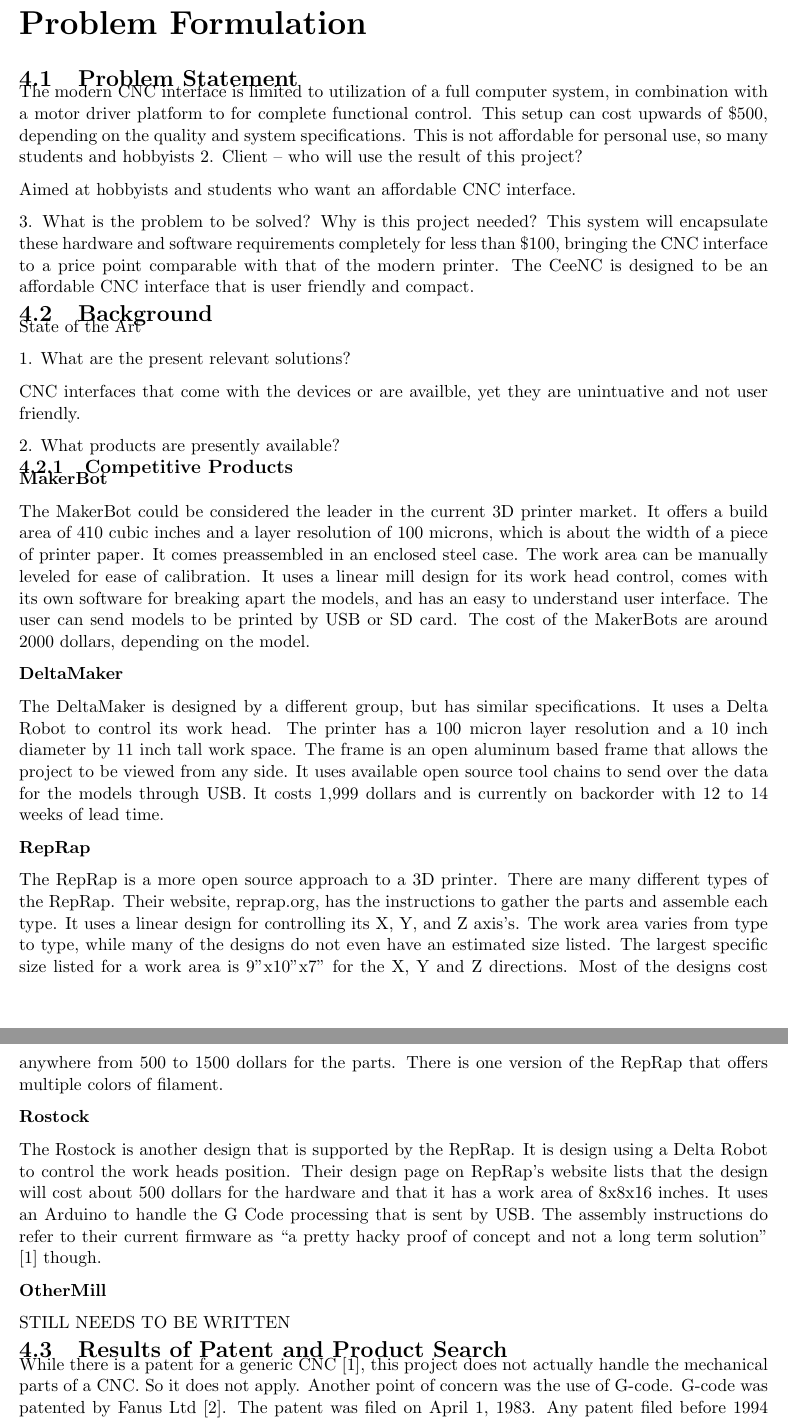
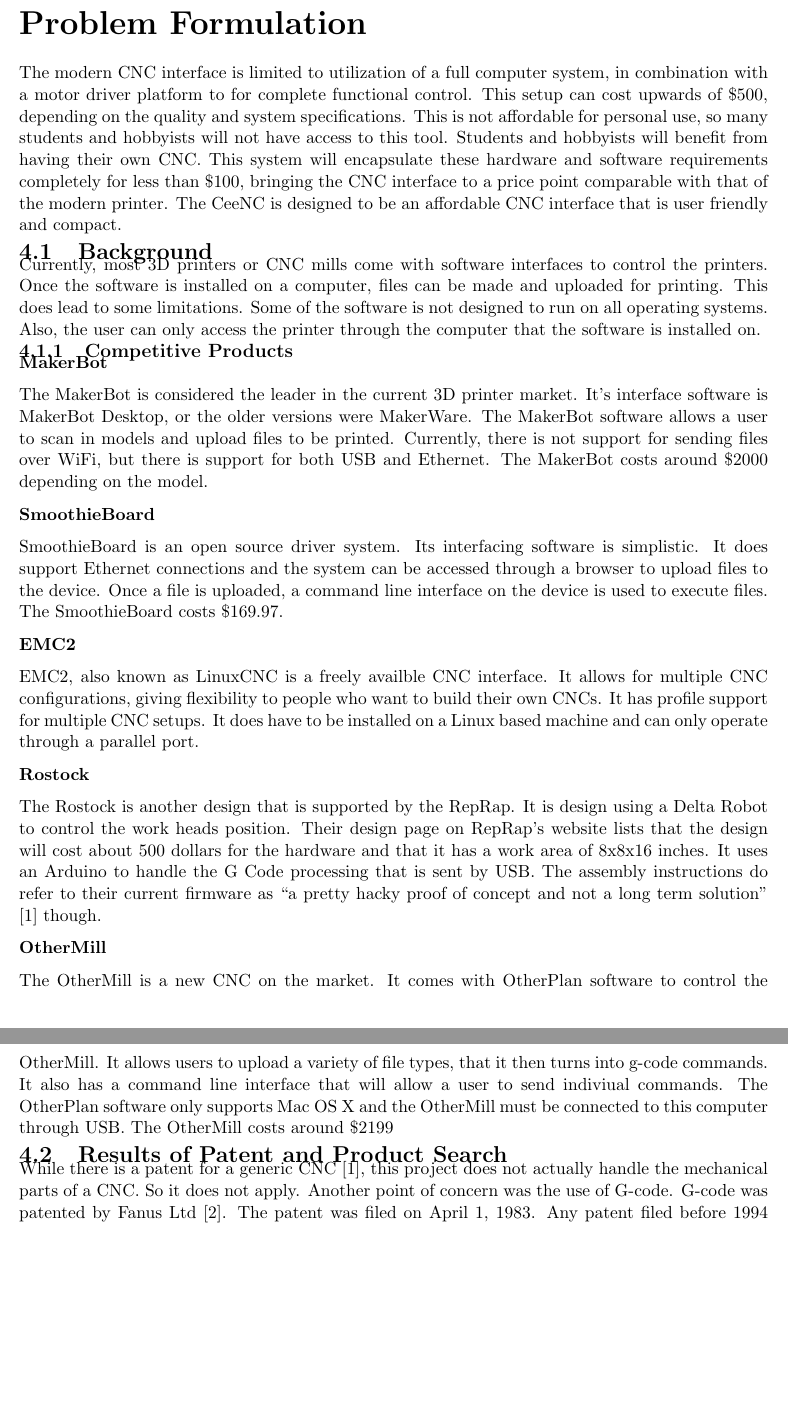
Before and after one commit to emilton/project-reports, a LaTeX thesis (final-report/main.tex, which reads final-report/problem-formulation.tex): two parts of pages 8 and 9 of 30 before the commit and two parts of pages 8 and 9 of 29 after it, joined at a grey line, cut so that both start at the same text, the shorter picture padded with empty space. Compiled offline with pdfLaTeX.

Commit message:
Problem Formulation and Intro Cleanup
Took out all personal notes. Rewrote the Current Products sections.
These two should be good for a first draft.

```diff
--- a/final-report/problem-formulation.tex
+++ b/final-report/problem-formulation.tex
@@ -1,55 +1,45 @@
 \chapter{Problem Formulation}
-\section{Problem Statement}
 The modern \gls{cnc} interface is limited to utilization of a full computer system, in combination with a motor driver platform to for complete functional control.
 This setup can cost upwards of \$500, depending on the quality and system specifications.
-This is not affordable for personal use, so many students and hobbyists
-2. Client – who will use the result of this project?
-
-Aimed at hobbyists and students who want an affordable CNC interface.
-
-3. What is the problem to be solved?  Why is this project needed?
+This is not affordable for personal use, so many students and hobbyists will not have access to this tool.
+Students and hobbyists will benefit from having their own CNC.
 This system will encapsulate these hardware and software requirements completely for less than \$100, bringing the \gls{cnc} interface to a price point comparable with that of the modern printer.
 The CeeNC is designed to be an affordable CNC interface that is user friendly and compact.
 
 \section{Background}
 
-State of the Art
+Currently, most 3D printers or \gls{cnc} mills come with software interfaces to control the printers.
+Once the software is installed on a computer, files can be made and uploaded for printing.
+This does lead to some limitations.
+Some of the software is not designed to run on all operating systems.
+Also, the user can only access the printer through the computer that the software is installed on.
 
-1. What are the present relevant solutions?
 
-CNC interfaces that come with the devices or are availble, yet they are unintuative and not user friendly.
-
-2. What products are presently available?
 \subsection{Competitive Products}
 
 
 \textbf{MakerBot}
 
-The MakerBot could be considered the leader in the current 3D printer market.
-It offers a build area of 410 cubic inches and a layer resolution of 100 microns, which is about the width of a piece of printer paper. It comes preassembled in an enclosed steel case.
-The work area can be manually leveled for ease of calibration.
-It uses a linear mill design for its work head control, comes with its own software for breaking apart the models, and has an easy to understand user interface.
-The user can send models to be printed by USB or SD card.
-The cost of the MakerBots are around 2000 dollars, depending on the model.
+The MakerBot is considered the leader in the current 3D printer market.
+It's interface software is MakerBot Desktop, or the older versions were MakerWare.
+The MakerBot software allows a user to scan in models and upload files to be printed.
+Currently, there is not support for sending files over WiFi, but there is support for both USB and Ethernet.
+The MakerBot costs around \$2000 depending on the model.
 
-\textbf{DeltaMaker}
+\textbf{SmoothieBoard}
 
-The DeltaMaker is designed by a different group, but has similar specifications.
-It uses a Delta Robot to control its work head. The printer has a 100 micron layer resolution and a 10 inch diameter by 11 inch tall work space.
-The frame is an open aluminum based frame that allows the project to be viewed from any side.
-It uses available open source tool chains to send over the data for the models through USB.
-It costs 1,999 dollars and is currently on backorder with 12 to 14 weeks of lead time.
+SmoothieBoard is an open source driver system.
+Its interfacing software is simplistic.
+It does support Ethernet connections and the system can be accessed through a browser to upload files to the device.
+Once a file is uploaded, a command line interface on the device is used to execute files.
+The SmoothieBoard costs \$169.97.
 
-\textbf{RepRap}
+\textbf{EMC2}
 
-The RepRap is a more open source approach to a 3D printer.
-There are many different types of the RepRap.
-Their website, reprap.org, has the instructions to gather the parts and assemble each type.
-It uses a linear design for controlling its X, Y, and Z axis’s.
-The work area varies from type to type, while many of the designs do not even have an estimated size listed.
-The largest specific size listed for a work area is 9"x10"x7" for the X, Y and Z directions.
-Most of the designs cost anywhere from 500 to 1500 dollars for the parts.
-There is one version of the RepRap that offers multiple colors of filament.
+EMC2, also known as LinuxCNC is a freely availble CNC interface.
+It allows for multiple CNC configurations, giving flexibility to people who want to build their own CNCs.
+It has profile support for multiple CNC setups.
+It does have to be installed on a Linux based machine and can only operate through a parallel port.
 
 \textbf{Rostock}
 
@@ -61,8 +51,12 @@
 
 \textbf{OtherMill}
 
-STILL NEEDS TO BE WRITTEN
-
+The OtherMill is a new CNC on the market.
+It comes with OtherPlan software to control the OtherMill.
+It allows users to upload a variety of file types, that it then turns into g-code commands.
+It also has a command line interface that will allow a user to send indiviual commands.
+The OtherPlan software only supports Mac OS X and the OtherMill must be connected to this computer through USB.
+The OtherMill costs around \$2199
 
 \section{Results of Patent and Product Search}
 
```
Also changed, not shown: final-report/introduction.tex (+1 -11 lines).
